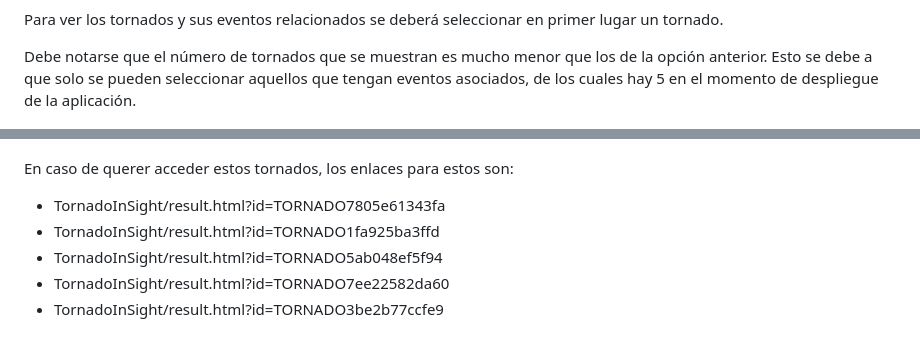
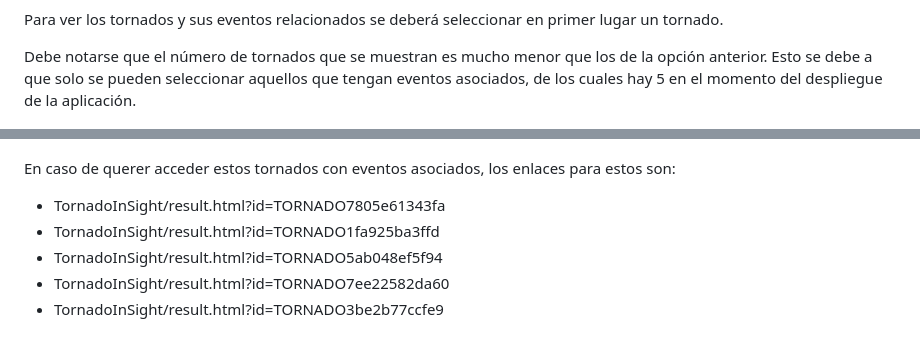
Before and after one commit to dmfernandez17/TornadoInSight, a Markdown page: README.md, 2 parts joined by grey strips. Drawn GitHub-style.

```diff
--- a/README.md
+++ b/README.md
@@ -32,7 +32,7 @@ Todos los marcadores se mostrarán a partir de las coordenadas obtenidas del ser
 
 Para ver los tornados y sus eventos relacionados se deberá seleccionar en primer lugar un tornado.
 
-Debe notarse que el número de tornados que se muestran es mucho menor que los de la opción anterior. Esto se debe a que solo se pueden seleccionar aquellos que tengan eventos asociados, de los cuales hay 5 en el momento de despliegue de la aplicación.
+Debe notarse que el número de tornados que se muestran es mucho menor que los de la opción anterior. Esto se debe a que solo se pueden seleccionar aquellos que tengan eventos asociados, de los cuales hay 5 en el momento del despliegue de la aplicación.
 
 ![img_1.png](media/img_1.png)
 
@@ -67,7 +67,7 @@ Lista de eventos | Datos del evento
 ![img_3.png](media/img_3.png)  |  ![img_4.png](media/img_4.png)
 
 
-En caso de querer acceder estos tornados, los enlaces para estos son:
+En caso de querer acceder estos tornados con eventos asociados, los enlaces para estos son:
 
 - TornadoInSight/result.html?id=TORNADO7805e61343fa
 - TornadoInSight/result.html?id=TORNADO1fa925ba3ffd
```
Also changed, not shown: other parts of README.md (+6 -3 lines), img.png (added).
